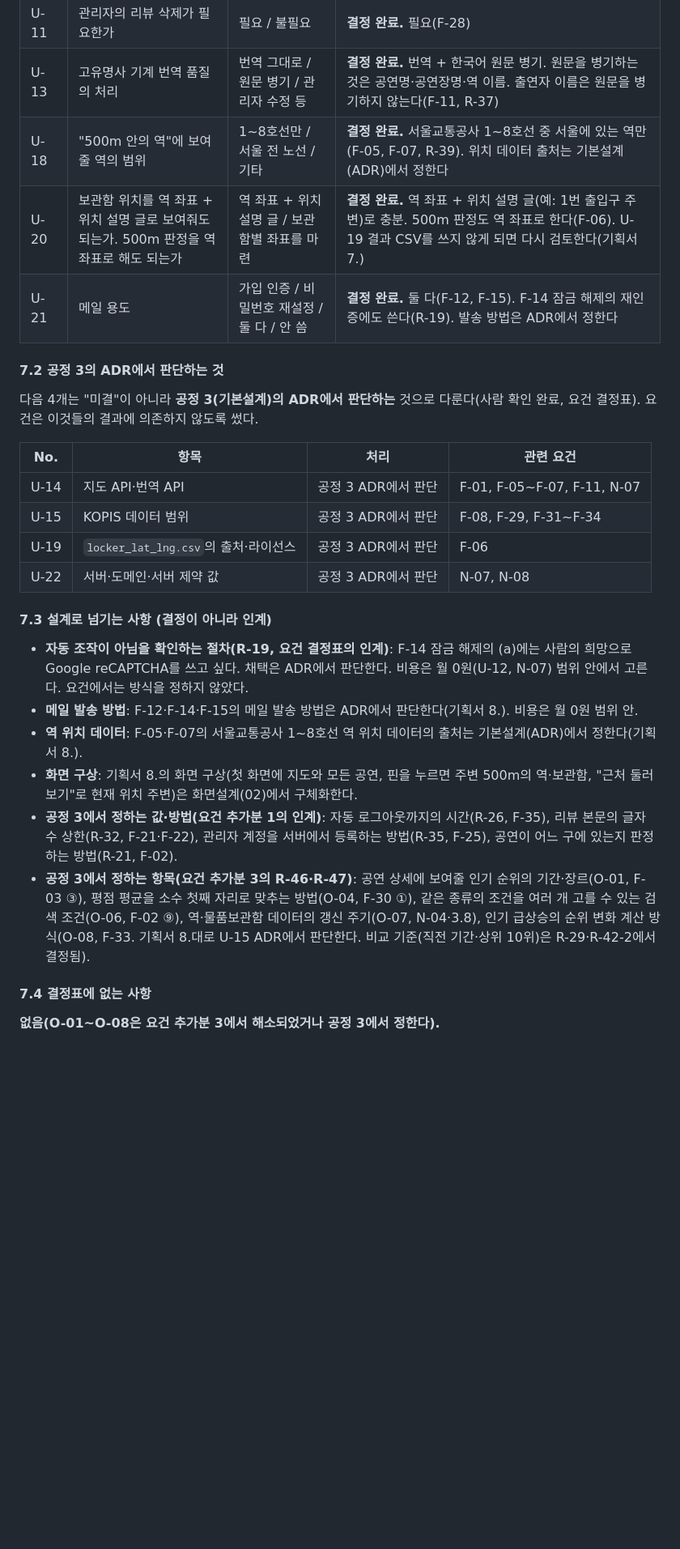
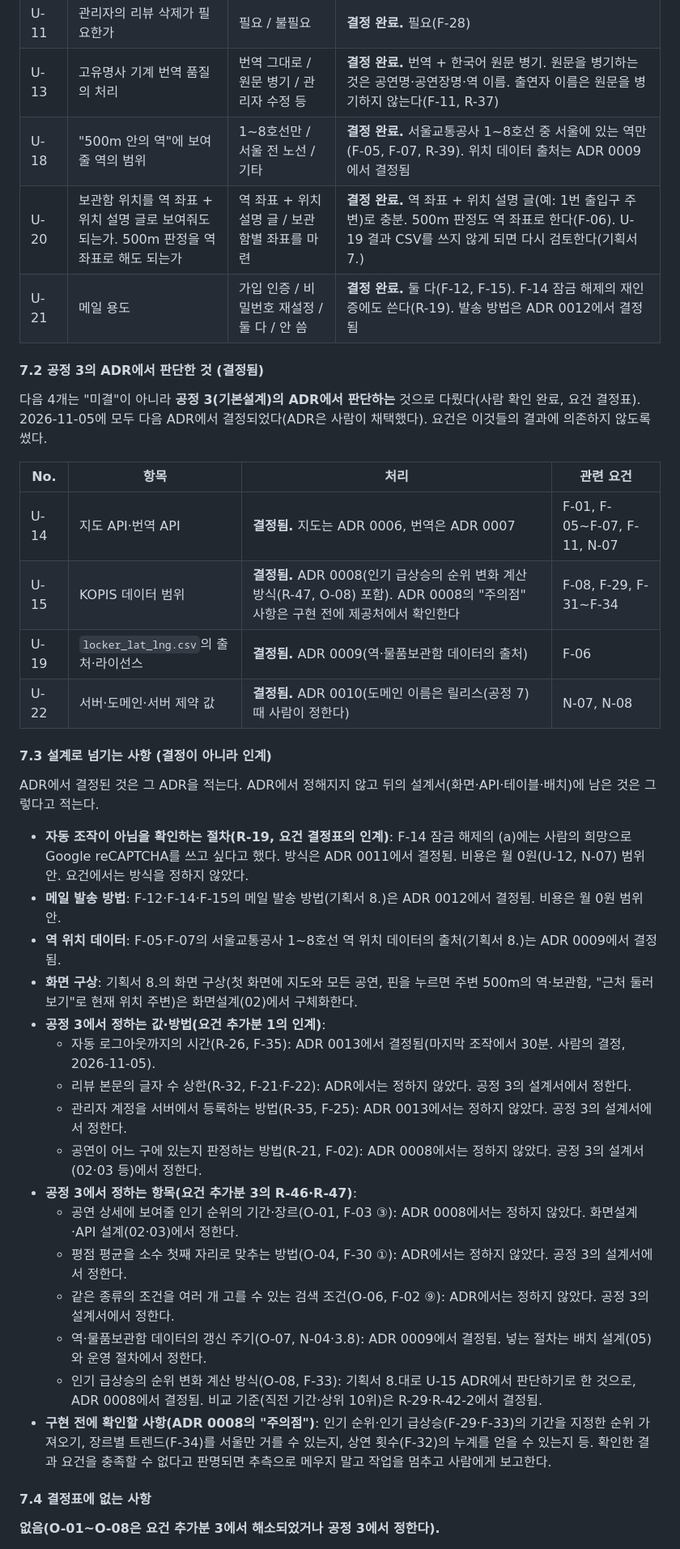
Before and after one commit to YoonByungjin/catticket, a Markdown page: docs/design/01-requirements.md, the part around one of its changes. Shown at 81% size. GitHub-like rendering; blank space fills up the shorter version.

```diff
--- a/docs/design/01-requirements.md
+++ b/docs/design/01-requirements.md
@@ -581,29 +593,41 @@ ID는 한 번 붙이면 바꾸지 않는다. 그만둔 요건은 "폐지"라고
 | U-10 | 기능별 우선순위(Must / Should / Could)와 목표 2026-11-16 전후와의 차이 처리 | 기능마다 Must / Should / Could | **결정 완료.** Must: D-01~D-14, D-16~D-18, S-01, S-02 / Should: D-15, S-03, S-04, S-06 / Could: S-05. 범위는 줄이지 않고(Q-08), Must를 먼저 완성해 공개한 뒤 Should·Could를 이어서 추가한다(3.9) |
 | U-11 | 관리자의 리뷰 삭제가 필요한가 | 필요 / 불필요 | **결정 완료.** 필요(F-28) |
 | U-13 | 고유명사 기계 번역 품질의 처리 | 번역 그대로 / 원문 병기 / 관리자 수정 등 | **결정 완료.** 번역 + 한국어 원문 병기. 원문을 병기하는 것은 공연명·공연장명·역 이름. 출연자 이름은 원문을 병기하지 않는다(F-11, R-37) |
-| U-18 | "500m 안의 역"에 보여줄 역의 범위 | 1~8호선만 / 서울 전 노선 / 기타 | **결정 완료.** 서울교통공사 1~8호선 중 서울에 있는 역만(F-05, F-07, R-39). 위치 데이터 출처는 기본설계(ADR)에서 정한다 |
+| U-18 | "500m 안의 역"에 보여줄 역의 범위 | 1~8호선만 / 서울 전 노선 / 기타 | **결정 완료.** 서울교통공사 1~8호선 중 서울에 있는 역만(F-05, F-07, R-39). 위치 데이터 출처는 ADR 0009에서 결정됨 |
 | U-20 | 보관함 위치를 역 좌표 + 위치 설명 글로 보여줘도 되는가. 500m 판정을 역 좌표로 해도 되는가 | 역 좌표 + 위치 설명 글 / 보관함별 좌표를 마련 | **결정 완료.** 역 좌표 + 위치 설명 글(예: 1번 출입구 주변)로 충분. 500m 판정도 역 좌표로 한다(F-06). U-19 결과 CSV를 쓰지 않게 되면 다시 검토한다(기획서 7.) |
-| U-21 | 메일 용도 | 가입 인증 / 비밀번호 재설정 / 둘 다 / 안 씀 | **결정 완료.** 둘 다(F-12, F-15). F-14 잠금 해제의 재인증에도 쓴다(R-19). 발송 방법은 ADR에서 정한다 |
+| U-21 | 메일 용도 | 가입 인증 / 비밀번호 재설정 / 둘 다 / 안 씀 | **결정 완료.** 둘 다(F-12, F-15). F-14 잠금 해제의 재인증에도 쓴다(R-19). 발송 방법은 ADR 0012에서 결정됨 |
 
-#### 7.2 공정 3의 ADR에서 판단하는 것
+#### 7.2 공정 3의 ADR에서 판단한 것 (결정됨)
 
-다음 4개는 "미결"이 아니라 **공정 3(기본설계)의 ADR에서 판단하는** 것으로 다룬다(사람 확인 완료, 요건 결정표). 요건은 이것들의 결과에 의존하지 않도록 썼다.
+다음 4개는 "미결"이 아니라 **공정 3(기본설계)의 ADR에서 판단하는** 것으로 다뤘다(사람 확인 완료, 요건 결정표). 2026-11-05에 모두 다음 ADR에서 결정되었다(ADR은 사람이 채택했다). 요건은 이것들의 결과에 의존하지 않도록 썼다.
 
 | No. | 항목 | 처리 | 관련 요건 |
 |---|---|---|---|
-| U-14 | 지도 API·번역 API | 공정 3 ADR에서 판단 | F-01, F-05~F-07, F-11, N-07 |
-| U-15 | KOPIS 데이터 범위 | 공정 3 ADR에서 판단 | F-08, F-29, F-31~F-34 |
-| U-19 | `locker_lat_lng.csv`의 출처·라이선스 | 공정 3 ADR에서 판단 | F-06 |
-| U-22 | 서버·도메인·서버 제약 값 | 공정 3 ADR에서 판단 | N-07, N-08 |
+| U-14 | 지도 API·번역 API | **결정됨.** 지도는 ADR 0006, 번역은 ADR 0007 | F-01, F-05~F-07, F-11, N-07 |
+| U-15 | KOPIS 데이터 범위 | **결정됨.** ADR 0008(인기 급상승의 순위 변화 계산 방식(R-47, O-08) 포함). ADR 0008의 "주의점" 사항은 구현 전에 제공처에서 확인한다 | F-08, F-29, F-31~F-34 |
+| U-19 | `locker_lat_lng.csv`의 출처·라이선스 | **결정됨.** ADR 0009(역·물품보관함 데이터의 출처) | F-06 |
+| U-22 | 서버·도메인·서버 제약 값 | **결정됨.** ADR 0010(도메인 이름은 릴리스(공정 7) 때 사람이 정한다) | N-07, N-08 |
 
 #### 7.3 설계로 넘기는 사항 (결정이 아니라 인계)
 
-- **자동 조작이 아님을 확인하는 절차(R-19, 요건 결정표의 인계)**: F-14 잠금 해제의 (a)에는 사람의 희망으로 Google reCAPTCHA를 쓰고 싶다. 채택은 ADR에서 판단한다. 비용은 월 0원(U-12, N-07) 범위 안에서 고른다. 요건에서는 방식을 정하지 않았다.
-- **메일 발송 방법**: F-12·F-14·F-15의 메일 발송 방법은 ADR에서 판단한다(기획서 8.). 비용은 월 0원 범위 안.
-- **역 위치 데이터**: F-05·F-07의 서울교통공사 1~8호선 역 위치 데이터의 출처는 기본설계(ADR)에서 정한다(기획서 8.).
+ADR에서 결정된 것은 그 ADR을 적는다. ADR에서 정해지지 않고 뒤의 설계서(화면·API·테이블·배치)에 남은 것은 그렇다고 적는다.
+
+- **자동 조작이 아님을 확인하는 절차(R-19, 요건 결정표의 인계)**: F-14 잠금 해제의 (a)에는 사람의 희망으로 Google reCAPTCHA를 쓰고 싶다고 했다. 방식은 ADR 0011에서 결정됨. 비용은 월 0원(U-12, N-07) 범위 안. 요건에서는 방식을 정하지 않았다.
+- **메일 발송 방법**: F-12·F-14·F-15의 메일 발송 방법(기획서 8.)은 ADR 0012에서 결정됨. 비용은 월 0원 범위 안.
+- **역 위치 데이터**: F-05·F-07의 서울교통공사 1~8호선 역 위치 데이터의 출처(기획서 8.)는 ADR 0009에서 결정됨.
 - **화면 구상**: 기획서 8.의 화면 구상(첫 화면에 지도와 모든 공연, 핀을 누르면 주변 500m의 역·보관함, "근처 둘러보기"로 현재 위치 주변)은 화면설계(02)에서 구체화한다.
-- **공정 3에서 정하는 값·방법(요건 추가분 1의 인계)**: 자동 로그아웃까지의 시간(R-26, F-35), 리뷰 본문의 글자 수 상한(R-32, F-21·F-22), 관리자 계정을 서버에서 등록하는 방법(R-35, F-25), 공연이 어느 구에 있는지 판정하는 방법(R-21, F-02).
-- **공정 3에서 정하는 항목(요건 추가분 3의 R-46·R-47)**: 공연 상세에 보여줄 인기 순위의 기간·장르(O-01, F-03 ③), 평점 평균을 소수 첫째 자리로 맞추는 방법(O-04, F-30 ①), 같은 종류의 조건을 여러 개 고를 수 있는 검색 조건(O-06, F-02 ⑨), 역·물품보관함 데이터의 갱신 주기(O-07, N-04·3.8), 인기 급상승의 순위 변화 계산 방식(O-08, F-33. 기획서 8.대로 U-15 ADR에서 판단한다. 비교 기준(직전 기간·상위 10위)은 R-29·R-42-2에서 결정됨).
+- **공정 3에서 정하는 값·방법(요건 추가분 1의 인계)**:
+  - 자동 로그아웃까지의 시간(R-26, F-35): ADR 0013에서 결정됨(마지막 조작에서 30분. 사람의 결정, 2026-11-05).
+  - 리뷰 본문의 글자 수 상한(R-32, F-21·F-22): ADR에서는 정하지 않았다. 공정 3의 설계서에서 정한다.
+  - 관리자 계정을 서버에서 등록하는 방법(R-35, F-25): ADR 0013에서는 정하지 않았다. 공정 3의 설계서에서 정한다.
+  - 공연이 어느 구에 있는지 판정하는 방법(R-21, F-02): ADR 0008에서는 정하지 않았다. 공정 3의 설계서(02·03 등)에서 정한다.
+- **공정 3에서 정하는 항목(요건 추가분 3의 R-46·R-47)**:
+  - 공연 상세에 보여줄 인기 순위의 기간·장르(O-01, F-03 ③): ADR 0008에서는 정하지 않았다. 화면설계·API 설계(02·03)에서 정한다.
+  - 평점 평균을 소수 첫째 자리로 맞추는 방법(O-04, F-30 ①): ADR에서는 정하지 않았다. 공정 3의 설계서에서 정한다.
+  - 같은 종류의 조건을 여러 개 고를 수 있는 검색 조건(O-06, F-02 ⑨): ADR에서는 정하지 않았다. 공정 3의 설계서에서 정한다.
+  - 역·물품보관함 데이터의 갱신 주기(O-07, N-04·3.8): ADR 0009에서 결정됨. 넣는 절차는 배치 설계(05)와 운영 절차에서 정한다.
+  - 인기 급상승의 순위 변화 계산 방식(O-08, F-33): 기획서 8.대로 U-15 ADR에서 판단하기로 한 것으로, ADR 0008에서 결정됨. 비교 기준(직전 기간·상위 10위)은 R-29·R-42-2에서 결정됨.
+- **구현 전에 확인할 사항(ADR 0008의 "주의점")**: 인기 순위·인기 급상승(F-29·F-33)의 기간을 지정한 순위 가져오기, 장르별 트렌드(F-34)를 서울만 거를 수 있는지, 상연 횟수(F-32)의 누계를 얻을 수 있는지 등. 확인한 결과 요건을 충족할 수 없다고 판명되면 추측으로 메우지 말고 작업을 멈추고 사람에게 보고한다.
 
 #### 7.4 결정표에 없는 사항
 
```
Also changed, not shown: other parts of docs/design/01-requirements.md (+79 -67 lines).
